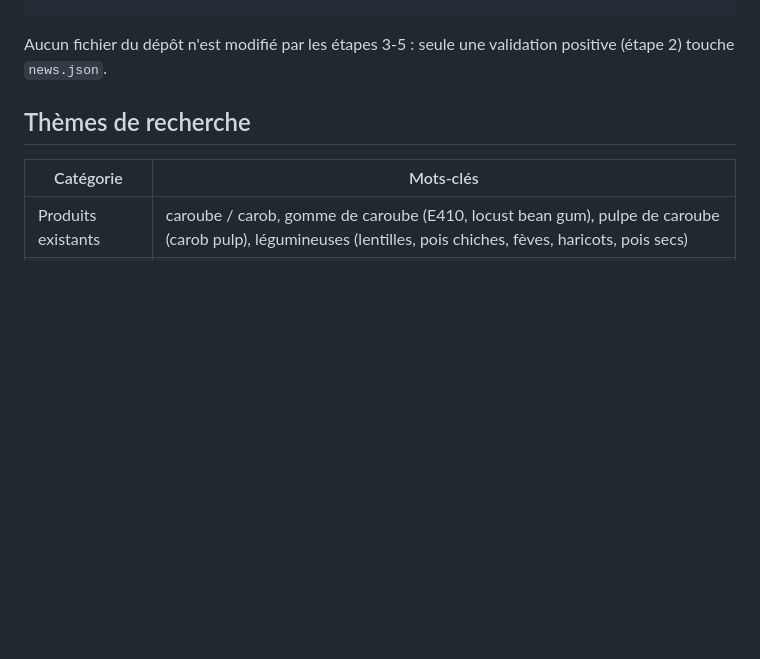
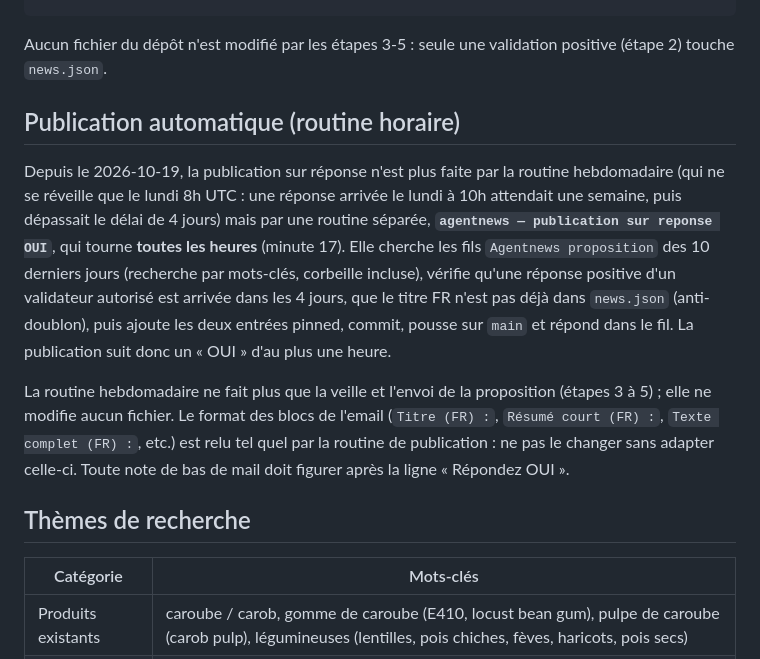
Before and after one commit to aniss62/site-gs, a Markdown page: blueprints/06-agentnews.md, the part around the change. GitHub-like rendering; blank space fills up the shorter version.

Commit message:
docs(agentnews): publication sur OUI par une routine horaire dédiée
Co-Authored-By: Claude Sonnet 5.5 <noreply@anthropic.com>

````diff
--- a/blueprints/06-agentnews.md
+++ b/blueprints/06-agentnews.md
@@ -44,6 +44,12 @@ Routine programmée "agentnews" (cloud, hebdomadaire, ex. lundi 8h UTC)
 ```
 
 Aucun fichier du dépôt n'est modifié par les étapes 3-5 : seule une validation positive (étape 2) touche `news.json`.
+
+## Publication automatique (routine horaire)
+
+Depuis le 2026-10-19, la publication sur réponse n'est plus faite par la routine hebdomadaire (qui ne se réveille que le lundi 8h UTC : une réponse arrivée le lundi à 10h attendait une semaine, puis dépassait le délai de 4 jours) mais par une routine séparée, **`agentnews — publication sur reponse OUI`**, qui tourne **toutes les heures** (minute 17). Elle cherche les fils `Agentnews proposition` des 10 derniers jours (recherche par mots-clés, corbeille incluse), vérifie qu'une réponse positive d'un validateur autorisé est arrivée dans les 4 jours, que le titre FR n'est pas déjà dans `news.json` (anti-doublon), puis ajoute les deux entrées pinned, commit, pousse sur `main` et répond dans le fil. La publication suit donc un « OUI » d'au plus une heure.
+
+La routine hebdomadaire ne fait plus que la veille et l'envoi de la proposition (étapes 3 à 5) ; elle ne modifie aucun fichier. Le format des blocs de l'email (`Titre (FR) :`, `Résumé court (FR) :`, `Texte complet (FR) :`, etc.) est relu tel quel par la routine de publication : ne pas le changer sans adapter celle-ci. Toute note de bas de mail doit figurer après la ligne « Répondez OUI ».
 
 ## Thèmes de recherche
 
````
